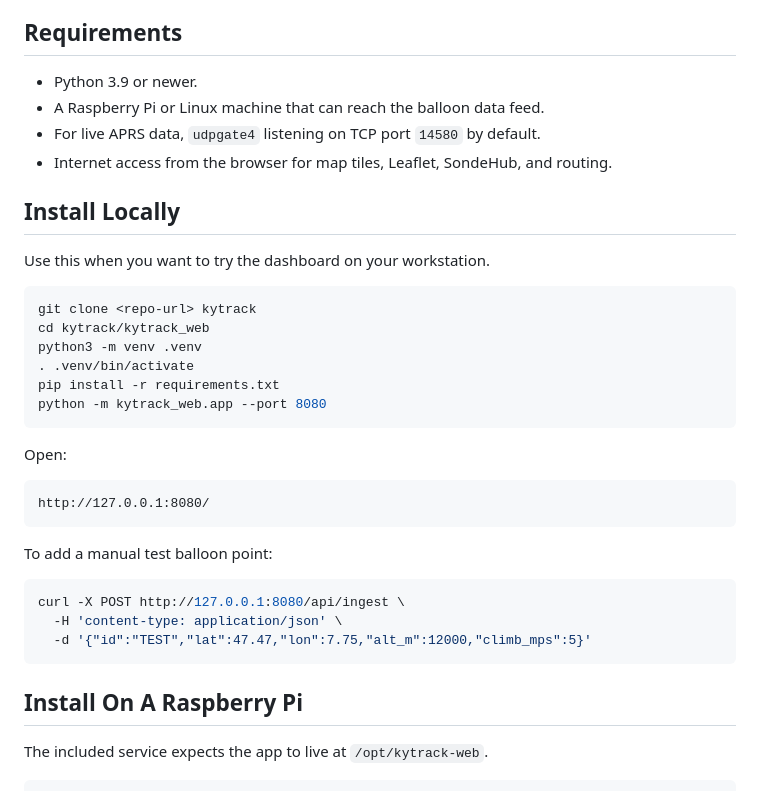
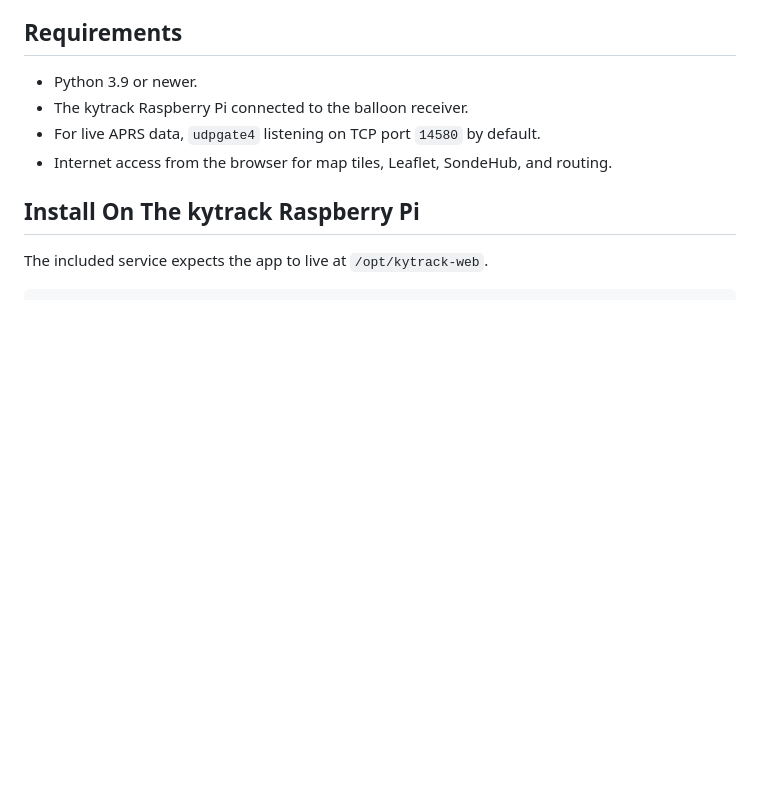
Before and after one commit to SensorsIot/Kytrack-plus, a Markdown page: README.md, the part around the change. Rendered like a GitHub page; blank space fills up the shorter version.

Commit message:
Limit README install steps to Pi

````diff
--- a/README.md
+++ b/README.md
@@ -27,38 +27,11 @@ open the dashboard at `http://<pi-ip-address>:8080/` from another device.
 ## Requirements
 
 - Python 3.9 or newer.
-- A Raspberry Pi or Linux machine that can reach the balloon data feed.
+- The kytrack Raspberry Pi connected to the balloon receiver.
 - For live APRS data, `udpgate4` listening on TCP port `14580` by default.
 - Internet access from the browser for map tiles, Leaflet, SondeHub, and routing.
 
-## Install Locally
-
-Use this when you want to try the dashboard on your workstation.
-
-```bash
-git clone <repo-url> kytrack
-cd kytrack/kytrack_web
-python3 -m venv .venv
-. .venv/bin/activate
-pip install -r requirements.txt
-python -m kytrack_web.app --port 8080
-```
-
-Open:
-
-```text
-http://127.0.0.1:8080/
-```
-
-To add a manual test balloon point:
-
-```bash
-curl -X POST http://127.0.0.1:8080/api/ingest \
-  -H 'content-type: application/json' \
-  -d '{"id":"TEST","lat":47.47,"lon":7.75,"alt_m":12000,"climb_mps":5}'
-```
-
-## Install On A Raspberry Pi
+## Install On The kytrack Raspberry Pi
 
 The included service expects the app to live at `/opt/kytrack-web`.
 
````
